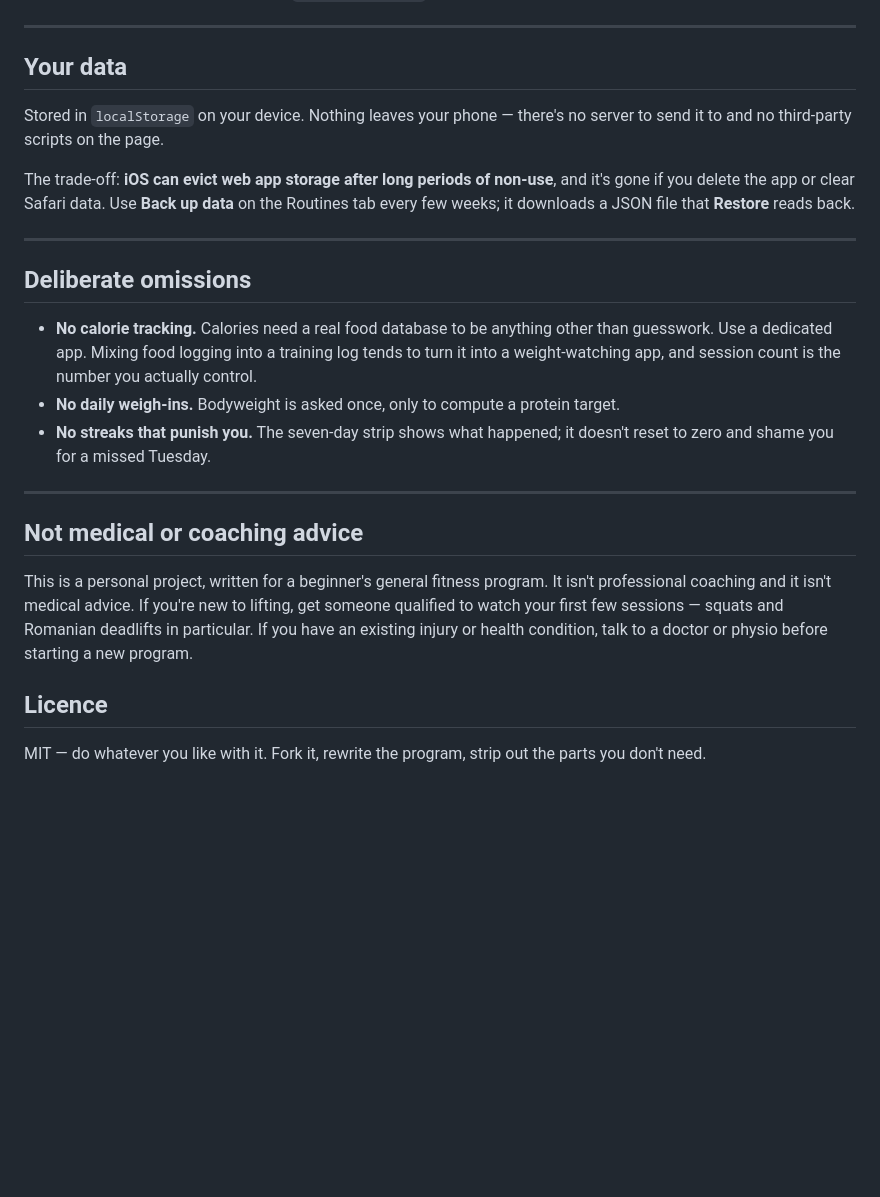
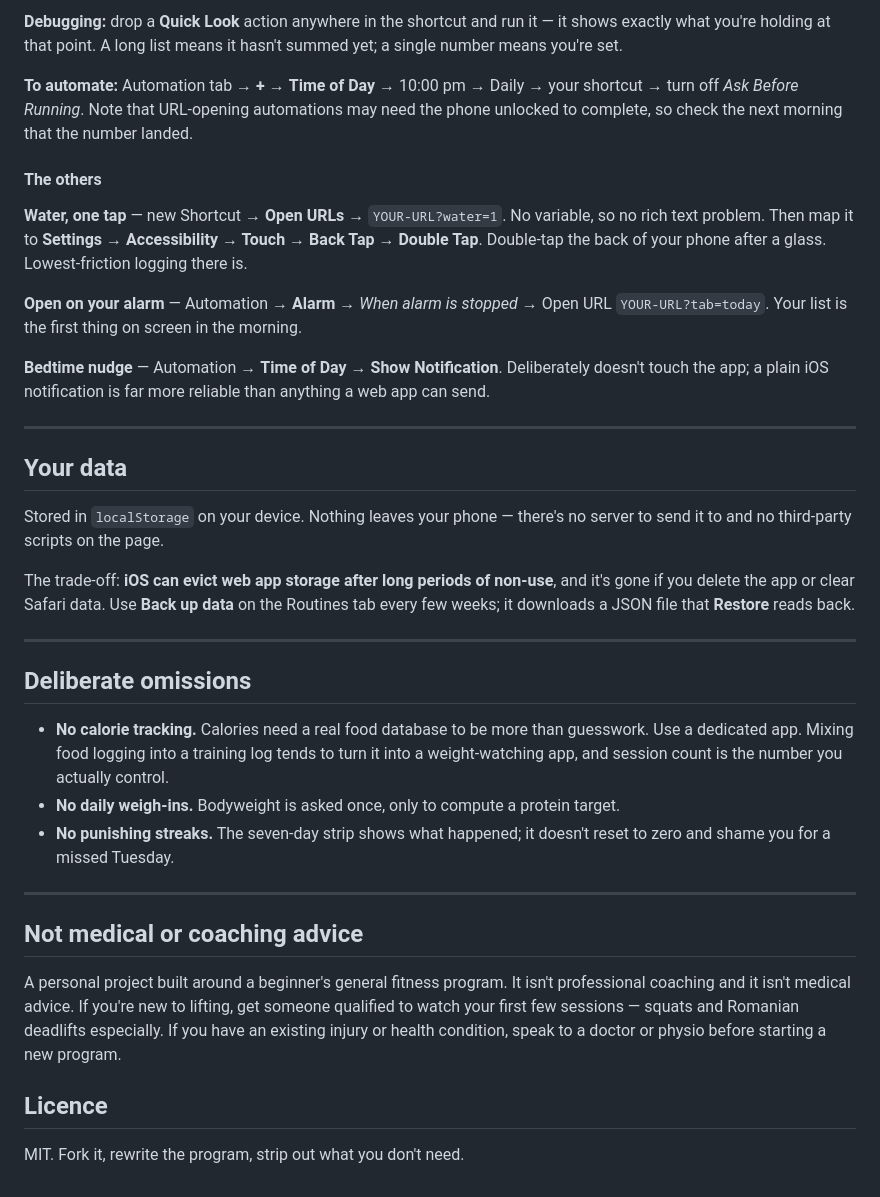
Before and after one commit to epachen/lift-log, a Markdown page: README.md, the part around one of its changes. Rendered like a GitHub page; blank space fills up the shorter version.

```diff
--- a/README.md
+++ b/README.md
@@ -164,37 +170,54 @@ triggered with Siri.
+**Debugging:** drop a **Quick Look** action anywhere in the shortcut and run it — it shows exactly
+what you're holding at that point. A long list means it hasn't summed yet; a single number means
+you're set.
+
+**To automate:** Automation tab → **+** → **Time of Day** → 10:00 pm → Daily → your shortcut → turn
+off *Ask Before Running*. Note that URL-opening automations may need the phone unlocked to complete,
+so check the next morning that the number landed.
+
+#### The others
+
+**Water, one tap** — new Shortcut → **Open URLs** → `YOUR-URL?water=1`. No variable, so no rich text
+problem. Then map it to **Settings → Accessibility → Touch → Back Tap → Double Tap**. Double-tap the
+back of your phone after a glass. Lowest-friction logging there is.
+
+**Open on your alarm** — Automation → **Alarm** → *When alarm is stopped* → Open URL
+`YOUR-URL?tab=today`. Your list is the first thing on screen in the morning.
+
+**Bedtime nudge** — Automation → **Time of Day** → **Show Notification**. Deliberately doesn't touch
+the app; a plain iOS notification is far more reliable than anything a web app can send.
 
 ---
 
 ## Your data
 
-Stored in `localStorage` on your device. Nothing leaves your phone — there's no server to send
-it to and no third-party scripts on the page.
+Stored in `localStorage` on your device. Nothing leaves your phone — there's no server to send it to
+and no third-party scripts on the page.
 
-The trade-off: **iOS can evict web app storage after long periods of non-use**, and it's gone if
-you delete the app or clear Safari data. Use **Back up data** on the Routines tab every few
-weeks; it downloads a JSON file that **Restore** reads back.
+The trade-off: **iOS can evict web app storage after long periods of non-use**, and it's gone if you
+delete the app or clear Safari data. Use **Back up data** on the Routines tab every few weeks; it
+downloads a JSON file that **Restore** reads back.
 
 ---
 
 ## Deliberate omissions
 
-- **No calorie tracking.** Calories need a real food database to be anything other than
-  guesswork. Use a dedicated app. Mixing food logging into a training log tends to turn it into
-  a weight-watching app, and session count is the number you actually control.
+- **No calorie tracking.** Calories need a real food database to be more than guesswork. Use a
+  dedicated app. Mixing food logging into a training log tends to turn it into a weight-watching
+  app, and session count is the number you actually control.
 - **No daily weigh-ins.** Bodyweight is asked once, only to compute a protein target.
-- **No streaks that punish you.** The seven-day strip shows what happened; it doesn't reset to
-  zero and shame you for a missed Tuesday.
+- **No punishing streaks.** The seven-day strip shows what happened; it doesn't reset to zero and
+  shame you for a missed Tuesday.
 
 ---
 
 ## Not medical or coaching advice
 
-This is a personal project, written for a beginner's general fitness program. It isn't
-professional coaching and it isn't medical advice. If you're new to lifting, get someone
-qualified to watch your first few sessions — squats and Romanian deadlifts in particular. If
-you have an existing injury or health condition, talk to a doctor or physio before starting a
-new program.
+A personal project built around a beginner's general fitness program. It isn't professional coaching
+and it isn't medical advice. If you're new to lifting, get someone qualified to watch your first few
+sessions — squats and Romanian deadlifts especially. If you have an existing injury or health
+condition, speak to a doctor or physio before starting a new program.
 
 ## Licence
 
-MIT — do whatever you like with it. Fork it, rewrite the program, strip out the parts you don't
-need.
+MIT. Fork it, rewrite the program, strip out what you don't need.
```
Also changed, not shown: other parts of README.md (+66 -60 lines).
